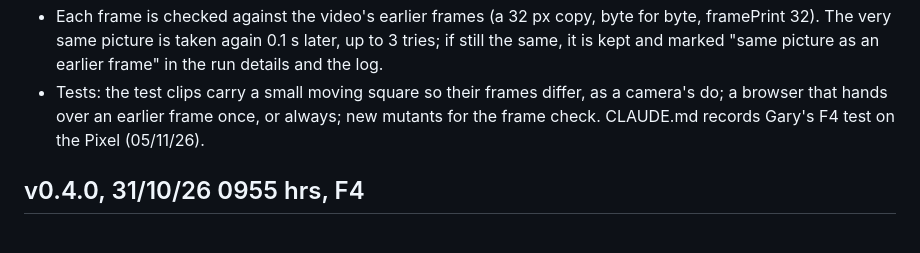
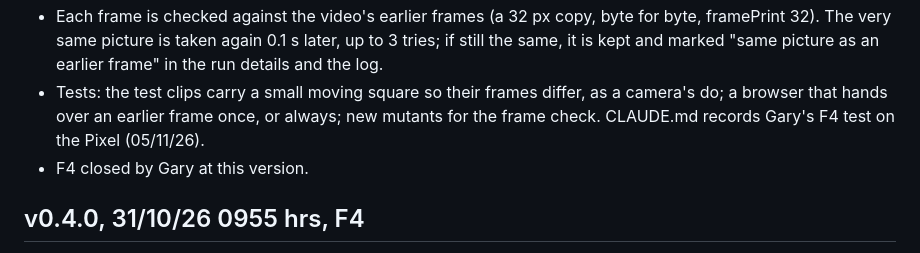
Before and after one commit to jeuron-hue/Filter, a Markdown page: CHANGELOG.md, the part around the change. Rendered like a GitHub page.

```diff
--- a/CHANGELOG.md
+++ b/CHANGELOG.md
@@ -6,6 +6,7 @@ What changed in each version, newest first. Why each change was made, and what G
 - A video frame's picture is taken in the browser's own "this frame is on show" call, so it is the frame the browser confirmed. Gary's runs on 05/11/26 had a frame come out as the very picture of an earlier one, with the very same scores, though confirmed.
 - Each frame is checked against the video's earlier frames (a 32 px copy, byte for byte, framePrint 32). The very same picture is taken again 0.1 s later, up to 3 tries; if still the same, it is kept and marked "same picture as an earlier frame" in the run details and the log.
 - Tests: the test clips carry a small moving square so their frames differ, as a camera's do; a browser that hands over an earlier frame once, or always; new mutants for the frame check. CLAUDE.md records Gary's F4 test on the Pixel (05/11/26).
+- F4 closed by Gary at this version.
 
 ## v0.4.0, 31/10/26 0955 hrs, F4
 - Move, alongside copy. On the review a Copy or Move switch (Copy at the start of every run); the bar button reads Copy N or Move N. A move is the safe move: each copy is read back and checked byte for byte (size and SHA-256), the original is read again to make sure it did not change, and only then deleted.
```
Also changed, not shown: CLAUDE.md (+1 -1 lines).
